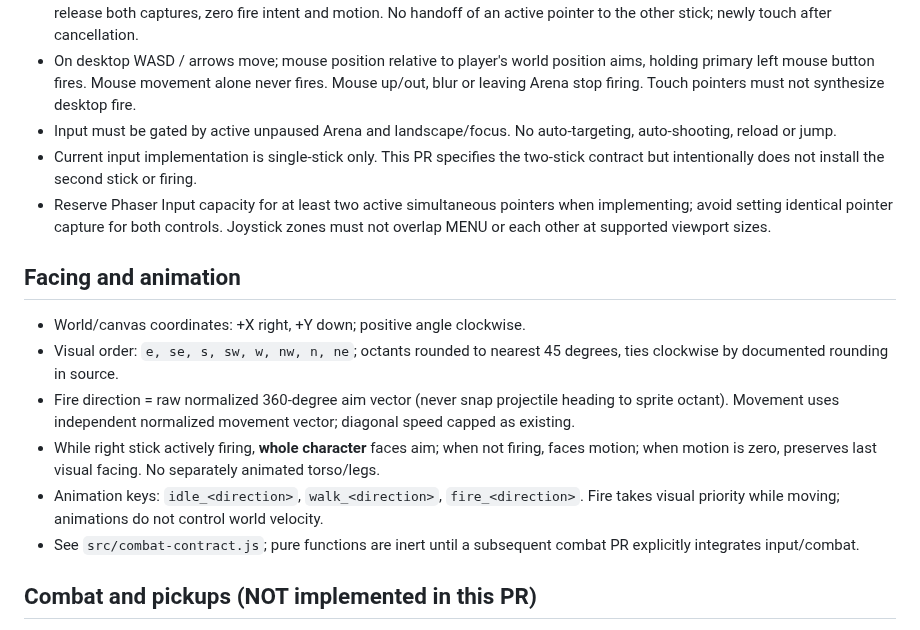
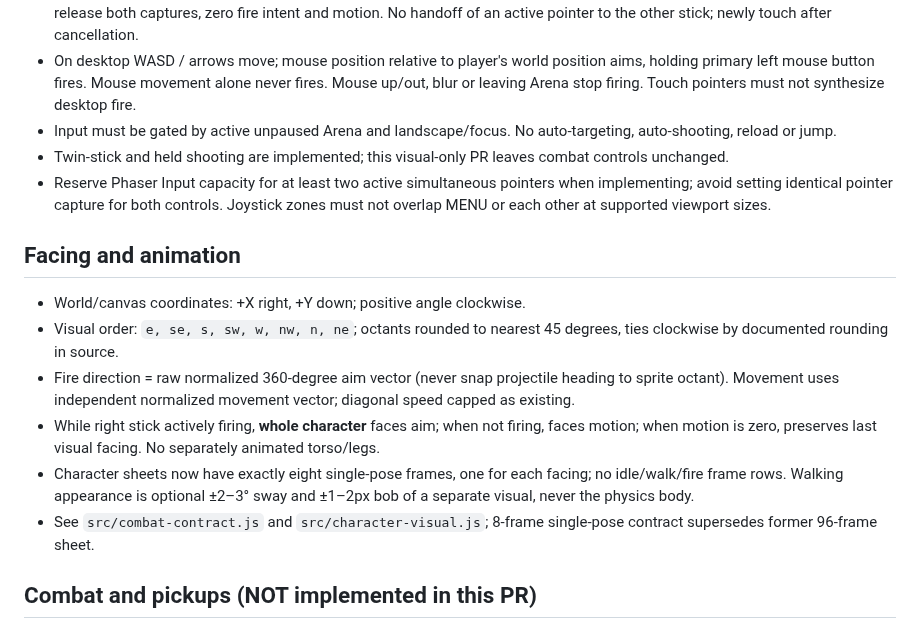
Before and after one commit to lukaszpeciak91-sys/klusoczlek, a Markdown page: docs/GAME_DESIGN.md, the part around the change. Drawn GitHub-style.

Commit message:
feat(pr16): supersede 96-frame character sheet with eight directional poses

```diff
--- a/docs/GAME_DESIGN.md
+++ b/docs/GAME_DESIGN.md
@@ -8,7 +8,7 @@ Landscape-only Phaser 3 survival arena. Main Menu is the single start/return sur
 - Two different touch pointer IDs may be captured simultaneously; each stick owns only its captured ID. Pointerup, pointerupoutside, pointercancel, blur, visibility loss, resize, orientation change, scene pause/menu navigation and shutdown release both captures, zero fire intent and motion. No handoff of an active pointer to the other stick; newly touch after cancellation.
 - On desktop WASD / arrows move; mouse position relative to player's world position aims, holding primary left mouse button fires. Mouse movement alone never fires. Mouse up/out, blur or leaving Arena stop firing. Touch pointers must not synthesize desktop fire.
 - Input must be gated by active unpaused Arena and landscape/focus. No auto-targeting, auto-shooting, reload or jump.
-- Current input implementation is single-stick only. This PR specifies the two-stick contract but intentionally does not install the second stick or firing.
+- Twin-stick and held shooting are implemented; this visual-only PR leaves combat controls unchanged.
 - Reserve Phaser Input capacity for at least two active simultaneous pointers when implementing; avoid setting identical pointer capture for both controls. Joystick zones must not overlap MENU or each other at supported viewport sizes.
 
 ## Facing and animation
@@ -16,8 +16,8 @@ Landscape-only Phaser 3 survival arena. Main Menu is the single start/return sur
 - Visual order: `e, se, s, sw, w, nw, n, ne`; octants rounded to nearest 45 degrees, ties clockwise by documented rounding in source.
 - Fire direction = raw normalized 360-degree aim vector (never snap projectile heading to sprite octant). Movement uses independent normalized movement vector; diagonal speed capped as existing.
 - While right stick actively firing, **whole character** faces aim; when not firing, faces motion; when motion is zero, preserves last visual facing. No separately animated torso/legs.
-- Animation keys: `idle_<direction>`, `walk_<direction>`, `fire_<direction>`. Fire takes visual priority while moving; animations do not control world velocity.
-- See `src/combat-contract.js`; pure functions are inert until a subsequent combat PR explicitly integrates input/combat.
+- Character sheets now have exactly eight single-pose frames, one for each facing; no idle/walk/fire frame rows. Walking appearance is optional ±2–3° sway and ±1–2px bob of a separate visual, never the physics body.
+- See `src/combat-contract.js` and `src/character-visual.js`; 8-frame single-pose contract supersedes former 96-frame sheet.
 
 ## Combat and pickups (NOT implemented in this PR)
 Three equally viable alternative weapons: rapid, heavy, spread (working identifiers, tuning open). One active, no inventory; touching a weapon pickup forces immediate replacement, even if unwanted. No protective choice UX. Short anti-double-trigger allowed. No firing after right release. HP pickup is beer; exact healing and rates open. Three enemies: bobrozombi (slow swarm), zubrokryptyda (tanky/charge candidate), enemy_fast (working name pending). Distinct waves separated by clear completion; victory and defeat. Tuning, spawn rules and wave count remain open.
```
